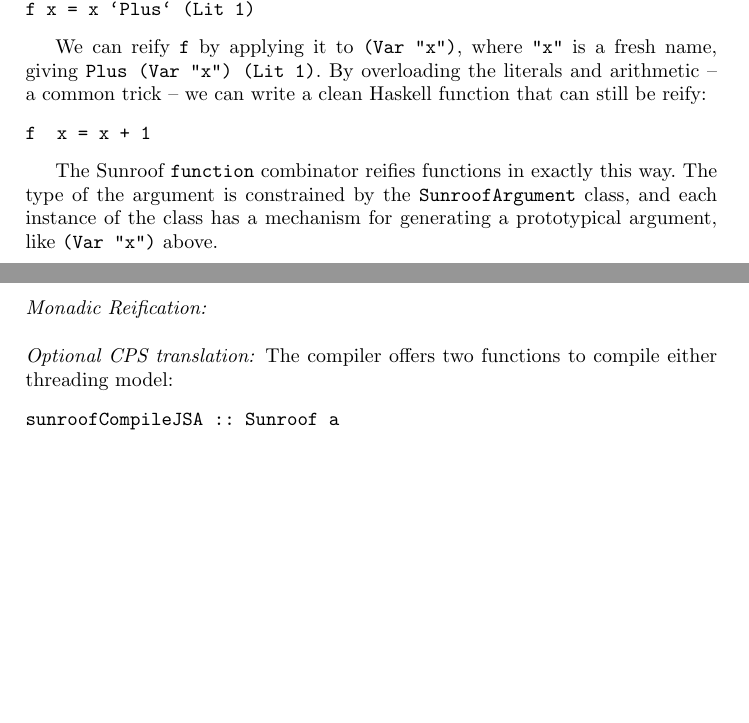
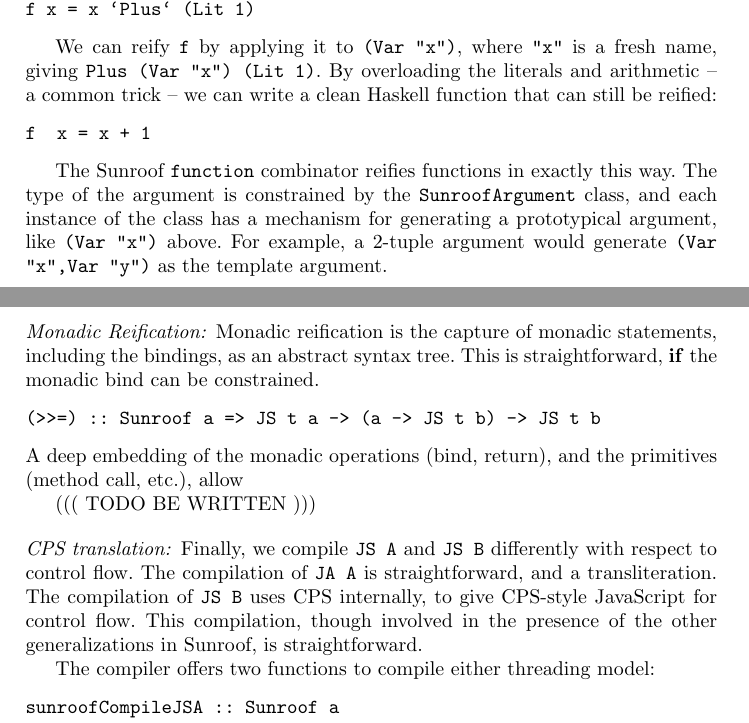
Before and after one commit to ku-fpg/paper-sunroof-tfp13, a LaTeX paper (sunroof.tex): two parts of pages 11 and 12 of 16, joined at a grey line, cut so that both start at the same text, the shorter picture padded with empty space. Compiled offline with pdfLaTeX.

Commit message:
Working on compiler writeup

```diff
--- a/sunroof.tex
+++ b/sunroof.tex
@@ -786,7 +785,7 @@ f x = x `Plus` (Lit 1)
 
 We can reify \Src{f} by applying it to \Src{(Var "x")}, where \Src{"x"} is a fresh name,
 giving~\Src{Plus (Var "x") (Lit 1)}. By overloading the literals and arithmetic --
-a common trick -- we can write a clean Haskell function that can still be reify:
+a common trick -- we can write a clean Haskell function that can still be reified:
 \begin{Code}
 f  x = x + 1
 \end{Code}
@@ -794,13 +793,29 @@ f  x = x + 1
 The Sunroof \Src{function} combinator reifies functions in exactly this way.
 The type of the argument is constrained by the \Src{SunroofArgument} class,
 and each instance of the class has a mechanism for generating a prototypical
-argument, like \Src{(Var "x")} above.
+argument, like \Src{(Var "x")} above. For example, a 2-tuple argument
+would generate \Src{(Var "x",Var "y")} as the template argument.
 
 \paragraph{Monadic Reification:}
 
-\paragraph{Optional CPS translation:}
+Monadic reification is the capture of monadic statements, including the bindings,
+as an abstract syntax tree. This is straightforward, {\bf if\/} the monadic bind
+can be constrained.
+\begin{Code}
+(>>=) :: Sunroof a => JS t a -> (a -> JS t b) -> JS t b
+\end{Code}
+A deep embedding of the monadic operations (bind, return), and the primitives
+(method call, etc.), allow
 
+((( TODO BE WRITTEN )))
 
+\paragraph{CPS translation:}
+
+Finally, we compile \Src{JS A} and \Src{JS B} differently with respect to control flow.
+The compilation of \Src{JA A} is straightforward, and a transliteration.
+The compilation of \Src{JS B} uses CPS internally, to give CPS-style JavaScript for
+control flow. This compilation, though involved in the presence of the other
+generalizations in Sunroof, is straightforward.
 
 The compiler offers two functions to compile either threading
 model:
```
Also changed, not shown: sunroof.tex (3 more changed lines).
